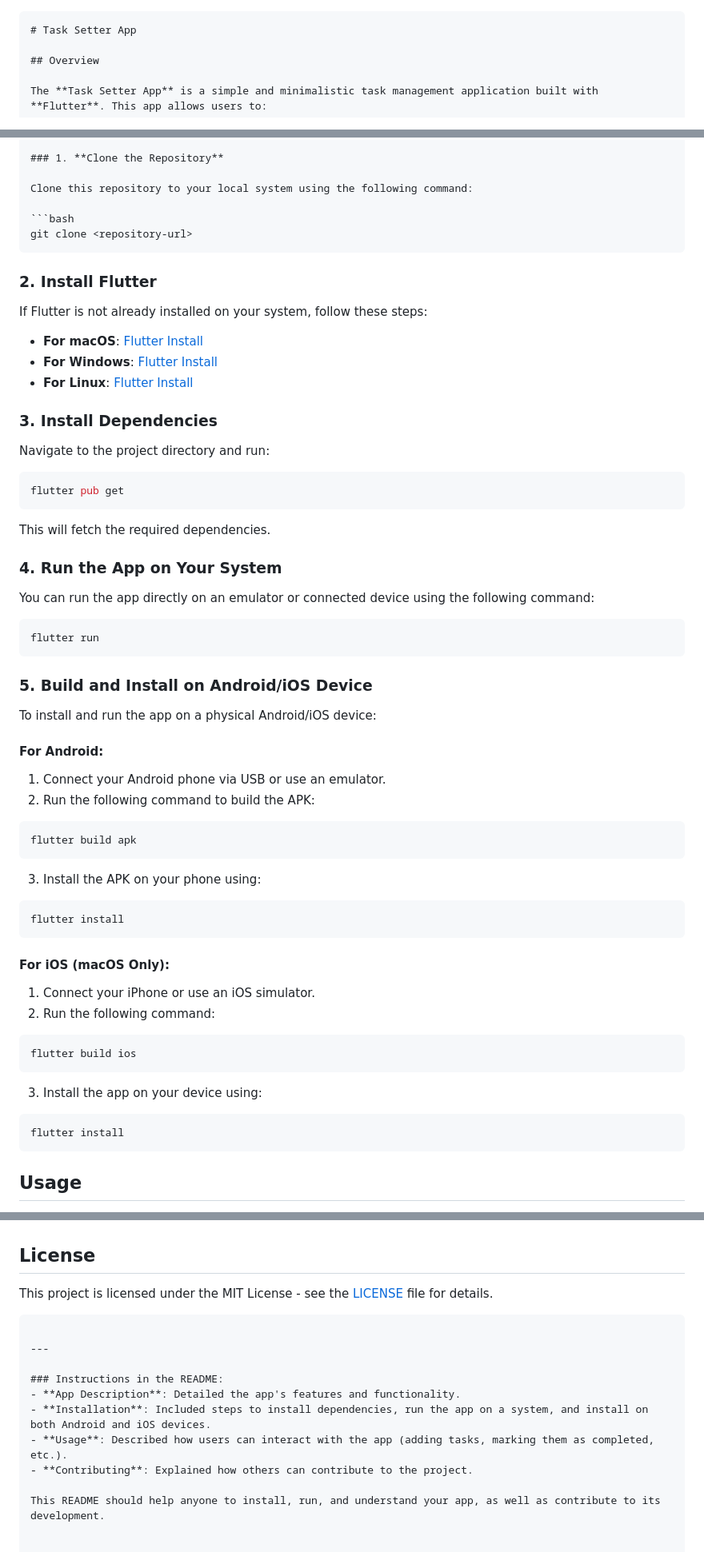
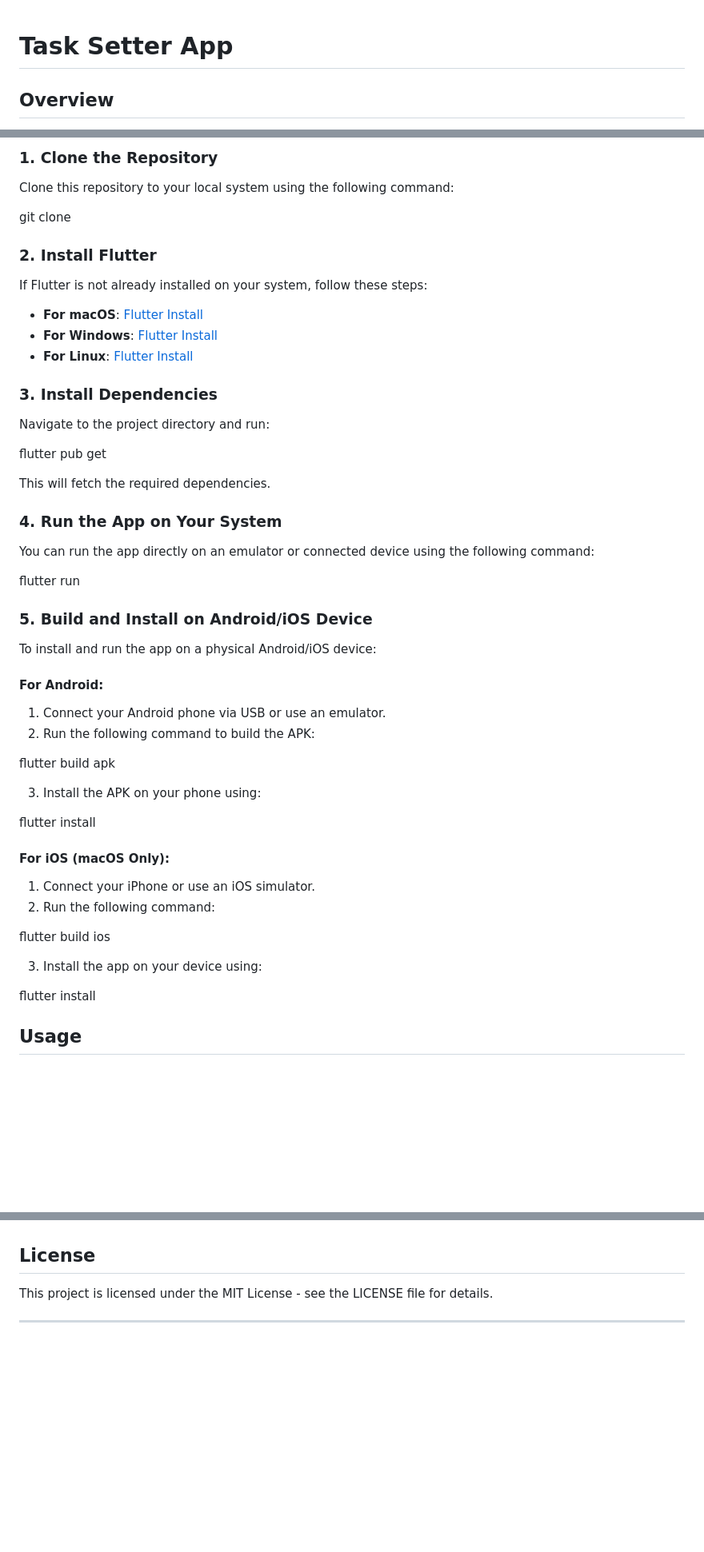
Before and after one commit to obsidianspecter/tast_setter_app, a Markdown page: README.md, 3 parts joined by grey strips. Shown: that part at 80% size. Drawn GitHub-style; blank space fills up the shorter version.

````diff
--- a/README.md
+++ b/README.md
@@ -1,6 +1,3 @@
-
-
-```markdown
 # Task Setter App
 
 ## Overview
@@ -38,9 +35,7 @@ Before running this app, ensure that you have the following installed:
 
 Clone this repository to your local system using the following command:
 
-```bash
 git clone <repository-url>
-```
 
 ### 2. **Install Flutter**
 
@@ -54,9 +49,7 @@ If Flutter is not already installed on your system, follow these steps:
 
 Navigate to the project directory and run:
 
-```bash
 flutter pub get
-```
 
 This will fetch the required dependencies.
 
@@ -64,9 +57,7 @@ This will fetch the required dependencies.
 
 You can run the app directly on an emulator or connected device using the following command:
 
-```bash
 flutter run
-```
 
 ### 5. **Build and Install on Android/iOS Device**
 
@@ -76,29 +67,21 @@ To install and run the app on a physical Android/iOS device:
 1. Connect your Android phone via USB or use an emulator.
 2. Run the following command to build the APK:
 
-```bash
 flutter build apk
-```
 
 3. Install the APK on your phone using:
 
-```bash
 flutter install
-```
 
 #### For iOS (macOS Only):
 1. Connect your iPhone or use an iOS simulator.
 2. Run the following command:
 
-```bash
 flutter build ios
-```
 
 3. Install the app on your device using:
 
-```bash
 flutter install
-```
 
 ## Usage
 
@@ -119,15 +102,6 @@ flutter install
 
 ## License
 
-This project is licensed under the MIT License - see the [LICENSE](LICENSE) file for details.
-```
+This project is licensed under the MIT License - see the LICENSE file for details.
 
 ---
-
-### Instructions in the README:
-- **App Description**: Detailed the app's features and functionality.
-- **Installation**: Included steps to install dependencies, run the app on a system, and install on both Android and iOS devices.
-- **Usage**: Described how users can interact with the app (adding tasks, marking them as completed, etc.).
-- **Contributing**: Explained how others can contribute to the project.
-
-This README should help anyone to install, run, and understand your app, as well as contribute to its development.
````
